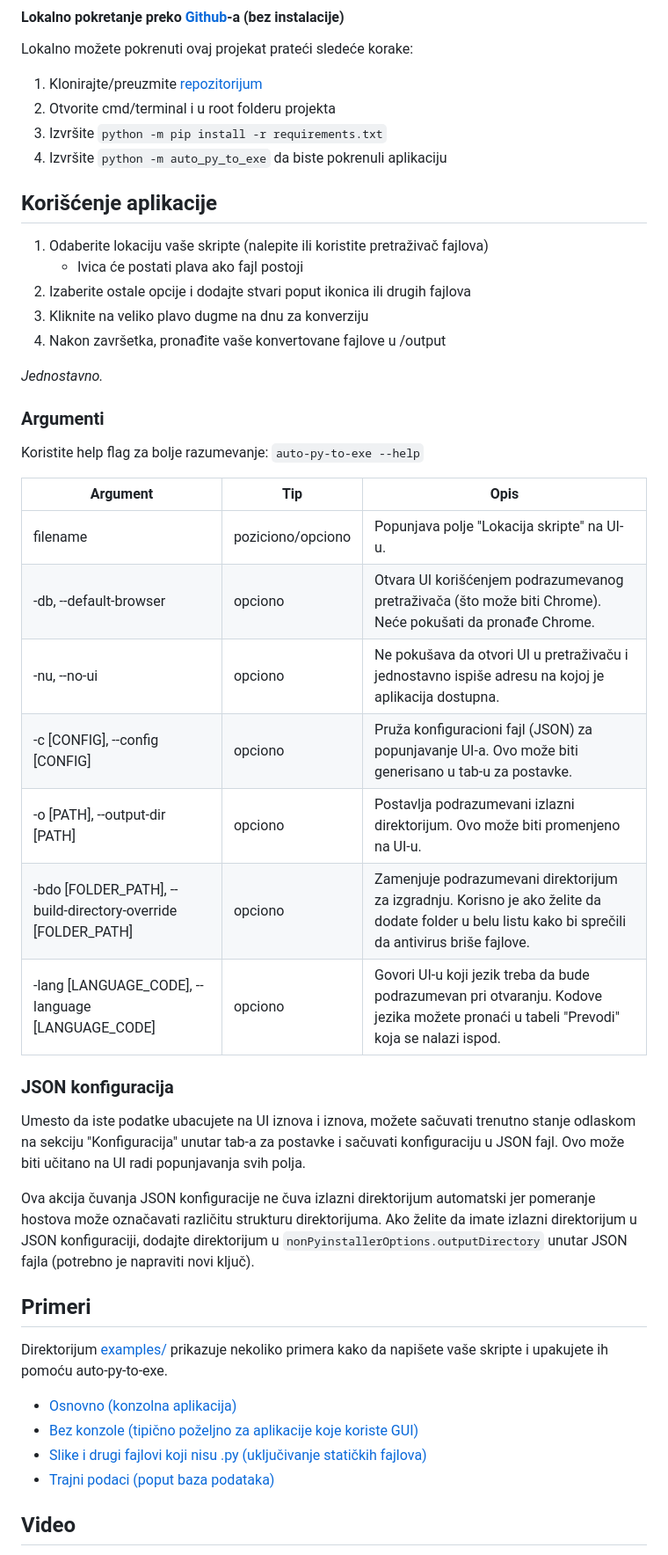
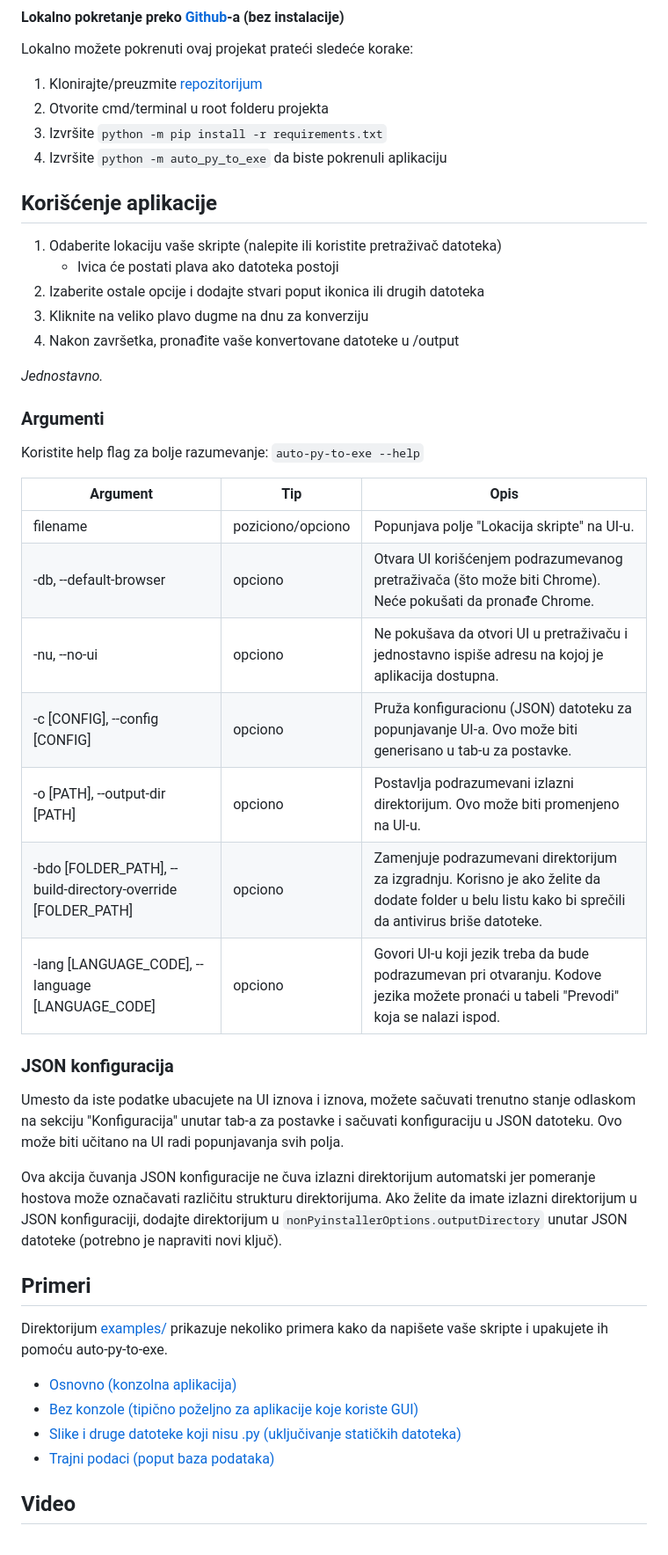
Before and after one commit to brentvollebregt/auto-py-to-exe, a Markdown page: README-Serbian_Latin.md, the part around one of its changes. Shown at 88% size. GitHub-like rendering.

```diff
--- a/README-Serbian_Latin.md
+++ b/README-Serbian_Latin.md
@@ -87,17 +87,17 @@ $ auto-py-to-exe
 Lokalno možete pokrenuti ovaj projekat prateći sledeće korake:
 
 1. Klonirajte/preuzmite [repozitorijum](https://github.com/brentvollebregt/auto-py-to-exe)
-2. Otvorite cmd/terminal i u root folderu projekta
+2. Otvorite cmd/terminal u root folderu projekta
 3. Izvršite `python -m pip install -r requirements.txt`
 4. Izvršite `python -m auto_py_to_exe` da biste pokrenuli aplikaciju
 
 ## Korišćenje aplikacije
 
-1. Odaberite lokaciju vaše skripte (nalepite ili koristite pretraživač fajlova)
-   - Ivica će postati plava ako fajl postoji
-2. Izaberite ostale opcije i dodajte stvari poput ikonica ili drugih fajlova
+1. Odaberite lokaciju vaše skripte (nalepite ili koristite pretraživač datoteka)
+   - Ivica će postati plava ako datoteka postoji
+2. Izaberite ostale opcije i dodajte stvari poput ikonica ili drugih datoteka
 3. Kliknite na veliko plavo dugme na dnu za konverziju
-4. Nakon završetka, pronađite vaše konvertovane fajlove u /output
+4. Nakon završetka, pronađite vaše konvertovane datoteke u /output
 
 _Jednostavno._
 
@@ -105,21 +105,21 @@ _Jednostavno._
 
 Koristite help flag za bolje razumevanje: `auto-py-to-exe --help`
 
-| Argument                                                     | Tip               | Opis                                                                                                                                                |
-| ------------------------------------------------------------ | ----------------- | --------------------------------------------------------------------------------------------------------------------------------------------------- |
+| Argument                                                     | Tip               | Opis                                                                                                                                              |
+| ------------------------------------------------------------ | ----------------- | ------------------------------------------------------------------------------------------------------------------------------------------------- |
 | filename                                                     | poziciono/opciono | Popunjava polje "Lokacija skripte" na UI-u.                                                                                                         |
-| -db, --default-browser                                       | opciono           | Otvara UI korišćenjem podrazumevanog pretraživača (što može biti Chrome). Neće pokušati da pronađe Chrome.                                          |
-| -nu, --no-ui                                                 | opciono           | Ne pokušava da otvori UI u pretraživaču i jednostavno ispiše adresu na kojoj je aplikacija dostupna.                                                |
-| -c [CONFIG], --config [CONFIG]                               | opciono           | Pruža konfiguracioni fajl (JSON) za popunjavanje UI-a. Ovo može biti generisano u tab-u za postavke.                                                |
+| -db, --default-browser                                       | opciono           | Otvara UI korišćenjem podrazumevanog pretraživača (što može biti Chrome). Neće pokušati da pronađe Chrome.                                         |
+| -nu, --no-ui                                                 | opciono           | Ne pokušava da otvori UI u pretraživaču i jednostavno ispiše adresu na kojoj je aplikacija dostupna.                                              |
+| -c [CONFIG], --config [CONFIG]                               | opciono           | Pruža konfiguracionu (JSON) datoteku za popunjavanje UI-a. Ovo može biti generisano u tab-u za postavke.                                                |
 | -o [PATH], --output-dir [PATH]                               | opciono           | Postavlja podrazumevani izlazni direktorijum. Ovo može biti promenjeno na UI-u.                                                                     |
-| -bdo [FOLDER_PATH], --build-directory-override [FOLDER_PATH] | opciono           | Zamenjuje podrazumevani direktorijum za izgradnju. Korisno je ako želite da dodate folder u belu listu kako bi sprečili da antivirus briše fajlove. |
-| -lang [LANGUAGE_CODE], --language [LANGUAGE_CODE]            | opciono           | Govori UI-u koji jezik treba da bude podrazumevan pri otvaranju. Kodove jezika možete pronaći u tabeli "Prevodi" koja se nalazi ispod.              |
+| -bdo [FOLDER_PATH], --build-directory-override [FOLDER_PATH] | opciono           | Zamenjuje podrazumevani direktorijum za izgradnju. Korisno je ako želite da dodate folder u belu listu kako bi sprečili da antivirus briše datoteke. |
+| -lang [LANGUAGE_CODE], --language [LANGUAGE_CODE]            | opciono           | Govori UI-u koji jezik treba da bude podrazumevan pri otvaranju. Kodove jezika možete pronaći u tabeli "Prevodi" koja se nalazi ispod.             |
 
 ### JSON konfiguracija
 
-Umesto da iste podatke ubacujete na UI iznova i iznova, možete sačuvati trenutno stanje odlaskom na sekciju "Konfiguracija" unutar tab-a za postavke i sačuvati konfiguraciju u JSON fajl. Ovo može biti učitano na UI radi popunjavanja svih polja.
+Umesto da iste podatke ubacujete na UI iznova i iznova, možete sačuvati trenutno stanje odlaskom na sekciju "Konfiguracija" unutar tab-a za postavke i sačuvati konfiguraciju u JSON datoteku. Ovo može biti učitano na UI radi popunjavanja svih polja.
 
-Ova akcija čuvanja JSON konfiguracije ne čuva izlazni direktorijum automatski jer pomeranje hostova može označavati različitu strukturu direktorijuma. Ako želite da imate izlazni direktorijum u JSON konfiguraciji, dodajte direktorijum u `nonPyinstallerOptions.outputDirectory` unutar JSON fajla (potrebno je napraviti novi ključ).
+Ova akcija čuvanja JSON konfiguracije ne čuva izlazni direktorijum automatski jer pomeranje hostova može označavati različitu strukturu direktorijuma. Ako želite da imate izlazni direktorijum u JSON konfiguraciji, dodajte direktorijum u `nonPyinstallerOptions.outputDirectory` unutar JSON datoteke (potrebno je napraviti novi ključ).
 
 ## Primeri
 
@@ -127,7 +127,7 @@ Direktorijum [examples/](./examples/) prikazuje nekoliko primera kako da napiše
 
 - [Osnovno (konzolna aplikacija)](./examples/1-basic/readme.md)
 - [Bez konzole (tipično poželjno za aplikacije koje koriste GUI)](./examples/2-no-console/readme.md)
-- [Slike i drugi fajlovi koji nisu .py (uključivanje statičkih fajlova)](./examples/3-images-and-other-non-py-files/readme.md)
+- [Slike i druge datoteke koji nisu .py (uključivanje statičkih datoteka)](./examples/3-images-and-other-non-py-files/readme.md)
 - [Trajni podaci (poput baza podataka)](./examples/4-persistent-data/readme.md)
 
 ## Video
```
Also changed, not shown: other parts of README-Serbian_Latin.md (+5 -5 lines), README-Serbian_Cyrillic.md (+12 -12 lines).
